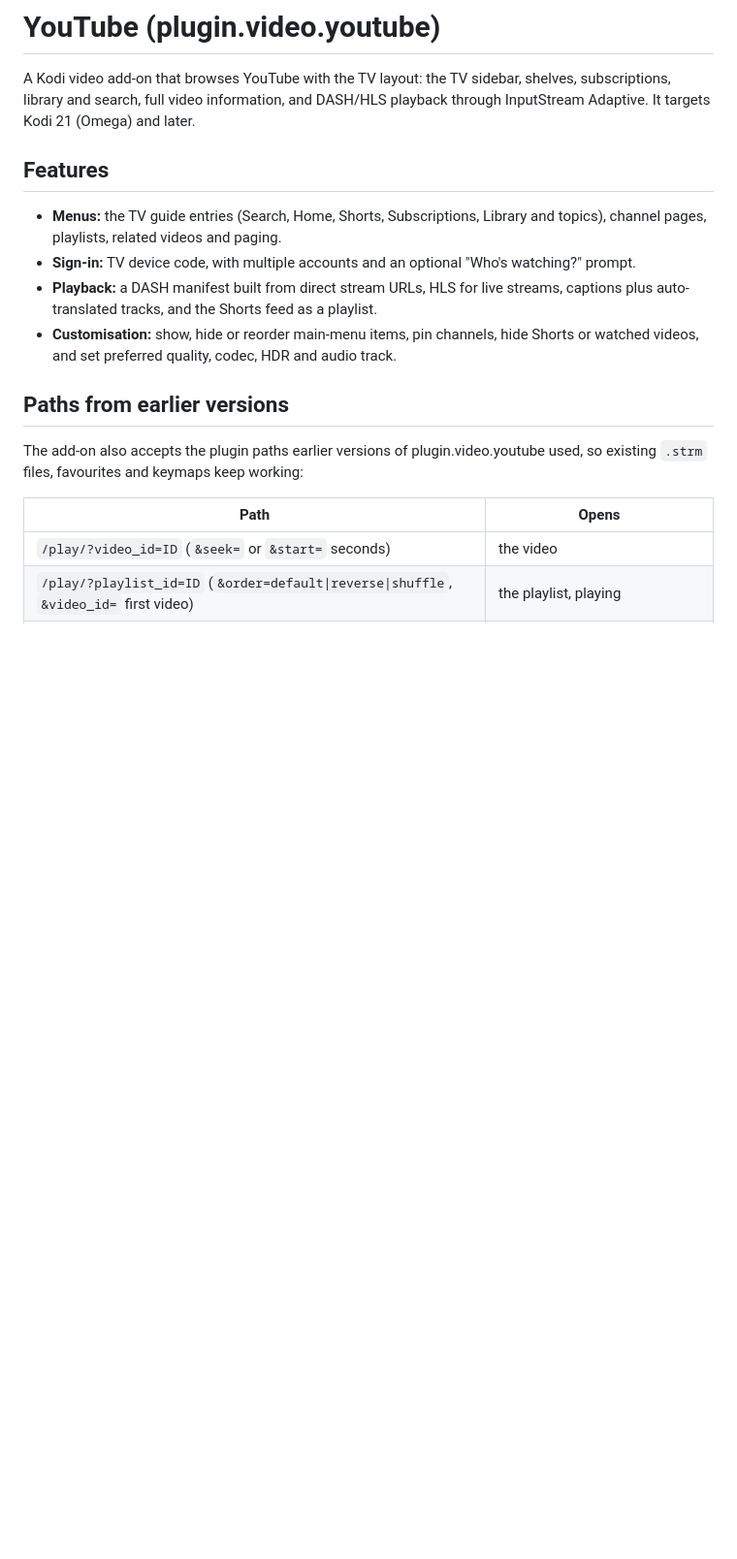
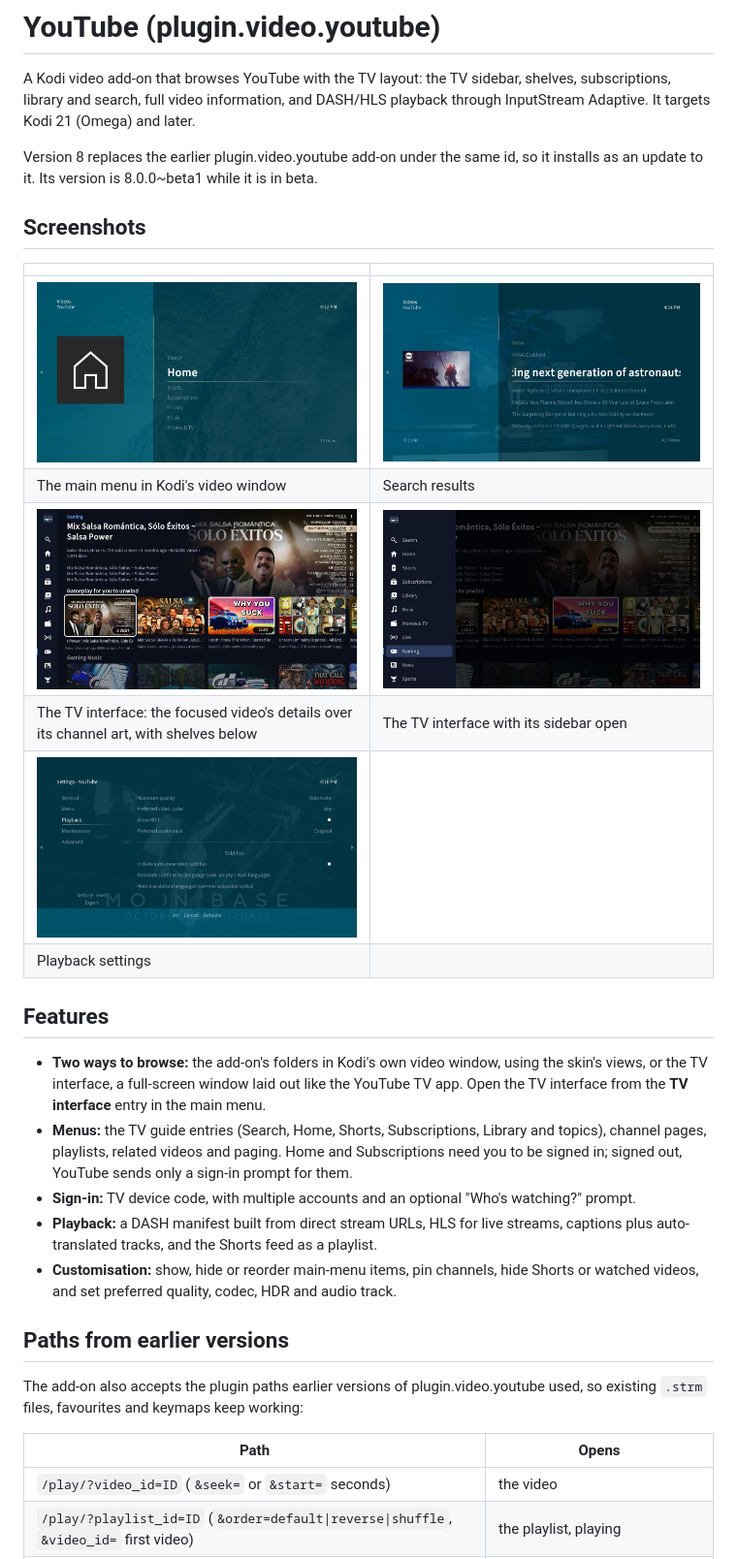
Before and after one commit to anxdpanic/plugin.video.youtube, a Markdown page: README.md, the part around the change. Shown at 97% size. GitHub-like rendering; pictures changed too: plugin.video.youtube/resources/screenshots/screenshot-01.jpg (added), plugin.video.youtube/resources/screenshots/screenshot-02.jpg (added), plugin.video.youtube/resources/screenshots/screenshot-03.jpg (added); blank space fills up the shorter version.

Commit message:
Add screenshots and describe the add-on as the YouTube add-on
Five screenshots of the plugin and the TV interface, listed in addon.xml and shown in the README.

```diff
--- a/README.md
+++ b/README.md
@@ -4,10 +4,28 @@ A Kodi video add-on that browses YouTube with the TV layout: the TV sidebar, she
 subscriptions, library and search, full video information, and DASH/HLS playback through
 InputStream Adaptive. It targets Kodi 21 (Omega) and later.
 
+Version 8 replaces the earlier plugin.video.youtube add-on under the same id, so it installs as an
+update to it. Its version is 8.0.0~beta1 while it is in beta.
+
+## Screenshots
+
+| | |
+|---|---|
+| ![Main menu](plugin.video.youtube/resources/screenshots/screenshot-01.jpg) | ![Search results](plugin.video.youtube/resources/screenshots/screenshot-02.jpg) |
+| The main menu in Kodi's video window | Search results |
+| ![TV interface](plugin.video.youtube/resources/screenshots/screenshot-03.jpg) | ![TV interface sidebar](plugin.video.youtube/resources/screenshots/screenshot-04.jpg) |
+| The TV interface: the focused video's details over its channel art, with shelves below | The TV interface with its sidebar open |
+| ![Settings](plugin.video.youtube/resources/screenshots/screenshot-05.jpg) | |
+| Playback settings | |
+
 ## Features
 
+- **Two ways to browse:** the add-on's folders in Kodi's own video window, using the skin's views,
+  or the TV interface, a full-screen window laid out like the YouTube TV app. Open the TV interface
+  from the **TV interface** entry in the main menu.
 - **Menus:** the TV guide entries (Search, Home, Shorts, Subscriptions, Library and topics),
-  channel pages, playlists, related videos and paging.
+  channel pages, playlists, related videos and paging. Home and Subscriptions need you to be
+  signed in; signed out, YouTube sends only a sign-in prompt for them.
 - **Sign-in:** TV device code, with multiple accounts and an optional "Who's watching?" prompt.
 - **Playback:** a DASH manifest built from direct stream URLs, HLS for live streams, captions
   plus auto-translated tracks, and the Shorts feed as a playlist.
```
Also changed, not shown: 1 other file.
